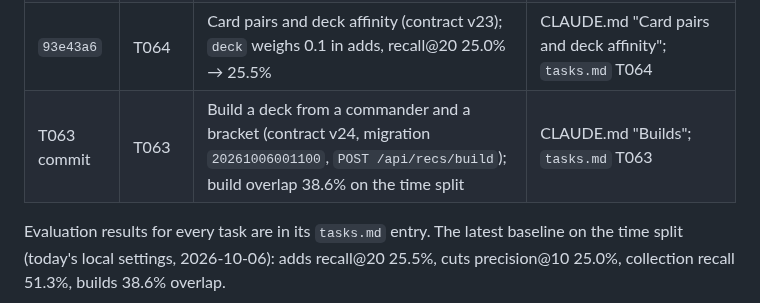
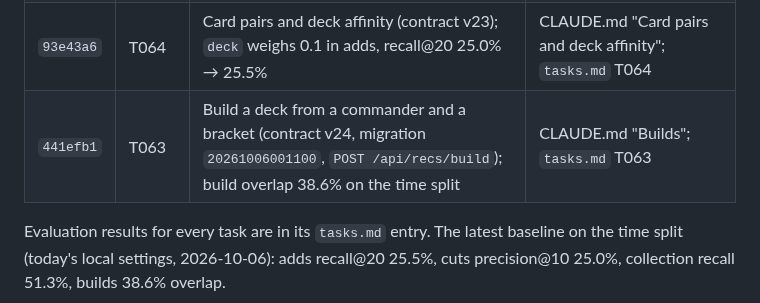
Before and after one commit to Planeswalker-Industries/mtg-deck-rec, a Markdown page: docs/roadmap/scoring-pipeline-checkpoint.md, the part around the change. Rendered like a GitHub page.

Commit message:
docs: T063 commit hash in the sprint checkpoint
Co-Authored-By: Claude Opus 5.5 (1M context) <noreply@anthropic.com>

```diff
--- a/docs/roadmap/scoring-pipeline-checkpoint.md
+++ b/docs/roadmap/scoring-pipeline-checkpoint.md
@@ -36,7 +36,7 @@ branch is merged.
 | `a545362` | T060 | Bracket rules and the "complete a combo" group (contract v21) | CLAUDE.md "Combos", Bracket rules; `tasks.md` T060 |
 | `e4957c0` | T062 | Learned curve and land counts, EDHREC role and curve profiles, `curve` component (contract v22); all new switches off, none passed the gate | CLAUDE.md "The learned skeleton"; `tasks.md` T062 |
 | `93e43a6` | T064 | Card pairs and deck affinity (contract v23); `deck` weighs 0.1 in adds, recall@20 25.0% → 25.5% | CLAUDE.md "Card pairs and deck affinity"; `tasks.md` T064 |
-| T063 commit | T063 | Build a deck from a commander and a bracket (contract v24, migration `20261006001100`, `POST /api/recs/build`); build overlap 38.6% on the time split | CLAUDE.md "Builds"; `tasks.md` T063 |
+| `441efb1` | T063 | Build a deck from a commander and a bracket (contract v24, migration `20261006001100`, `POST /api/recs/build`); build overlap 38.6% on the time split | CLAUDE.md "Builds"; `tasks.md` T063 |
 
 Evaluation results for every task are in its `tasks.md` entry. The latest baseline on the time split (today's local
 settings, 2026-10-06): adds recall@20 25.5%, cuts precision@10 25.0%, collection recall 51.3%, builds 38.6% overlap.
```
